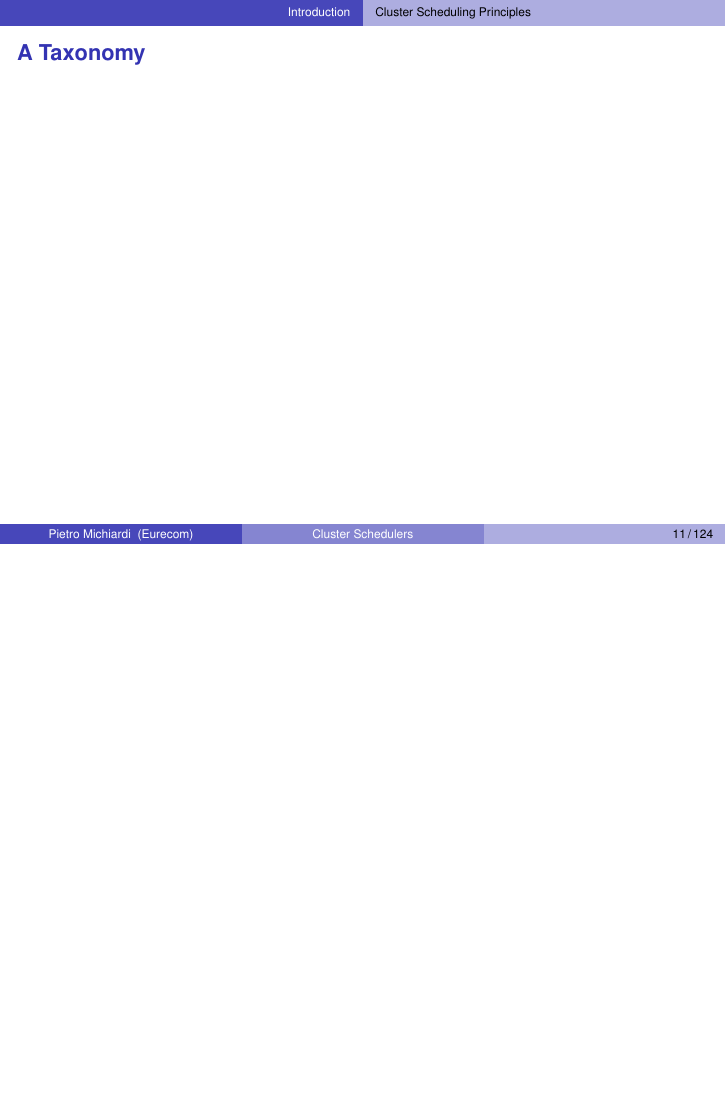
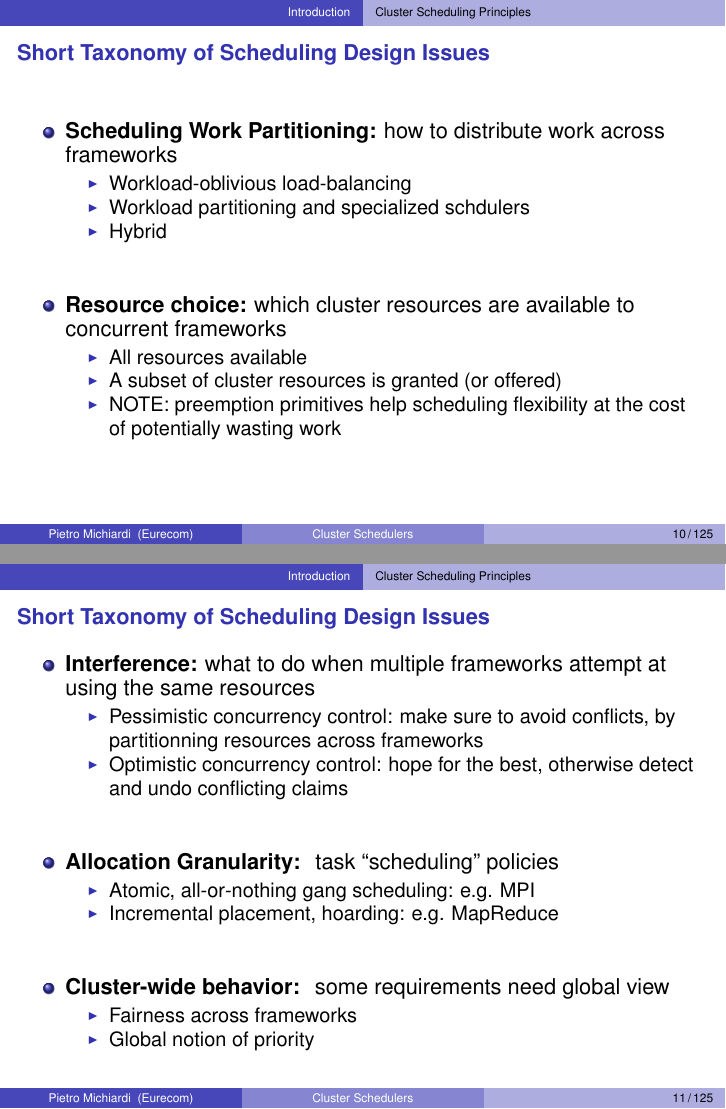
Before and after one commit to michiard/DISC-CLOUD-COURSE, LaTeX slides (schedulers/schedulers.tex, which reads schedulers/introduction.tex): page 11 of 124 before the commit and pages 10 and 11 of 125 after it, the two joined at a grey line, the shorter picture padded with empty space. Compiled offline with pdfLaTeX.

Commit message:
working on introduction

```diff
--- a/schedulers/introduction.tex
+++ b/schedulers/introduction.tex
@@ -135,5 +135,48 @@
 \end{itemize}
 \end{frame}
 
-\begin{frame}\frametitle{A Taxonomy}
+\begin{frame}\frametitle{Short Taxonomy of Scheduling Design Issues}
+\begin{itemize}
+	\item {\bf Scheduling Work Partitioning:} how to distribute work across frameworks
+	\begin{itemize}
+		\item Workload-oblivious load-balancing
+		\item Workload partitioning and specialized schdulers
+		\item Hybrid
+	\end{itemize}
 
+\vspace{20pt}
+
+	\item {\bf Resource choice:} which cluster resources are available to concurrent frameworks
+	\begin{itemize}
+		\item All resources available
+		\item A subset of cluster resources is granted (or offered)
+		\item NOTE: preemption primitives help scheduling flexibility at the cost of potentially wasting work
+	\end{itemize}
+\end{itemize}
+\end{frame}
+
+\begin{frame}\frametitle{Short Taxonomy of Scheduling Design Issues}
+\begin{itemize}
+	\item {\bf Interference:} what to do when multiple frameworks attempt at using the same resources
+	\begin{itemize}
+		\item Pessimistic concurrency control: make sure to avoid conflicts, by partitionning resources across frameworks
+		\item Optimistic concurrency control: hope for the best, otherwise detect and undo conflicting claims
+	\end{itemize}
+
+\vspace{20pt}
+
+	\item {\bf Allocation Granularity: } task ``scheduling'' policies
+	\begin{itemize}
+		\item Atomic, all-or-nothing gang scheduling: e.g. MPI
+		\item Incremental placement, hoarding: e.g. MapReduce
+	\end{itemize}
+
+\vspace{20pt}
+
+	\item {\bf Cluster-wide behavior: } some requirements need global view
+	\begin{itemize}
+		\item Fairness across frameworks
+		\item Global notion of priority
+	\end{itemize}
+\end{itemize}
+\end{frame}
@@ -140,9 +192,6 @@
 \end{frame}
 
 
-\begin{frame}\frametitle{A Taxonomy}
-
-\end{frame}
 
 \begin{frame}\frametitle{Architecture Details}
 
```
Also changed, not shown: schedulers/schedulers.pdf, schedulers/introduction.tex (11 more changed lines).
